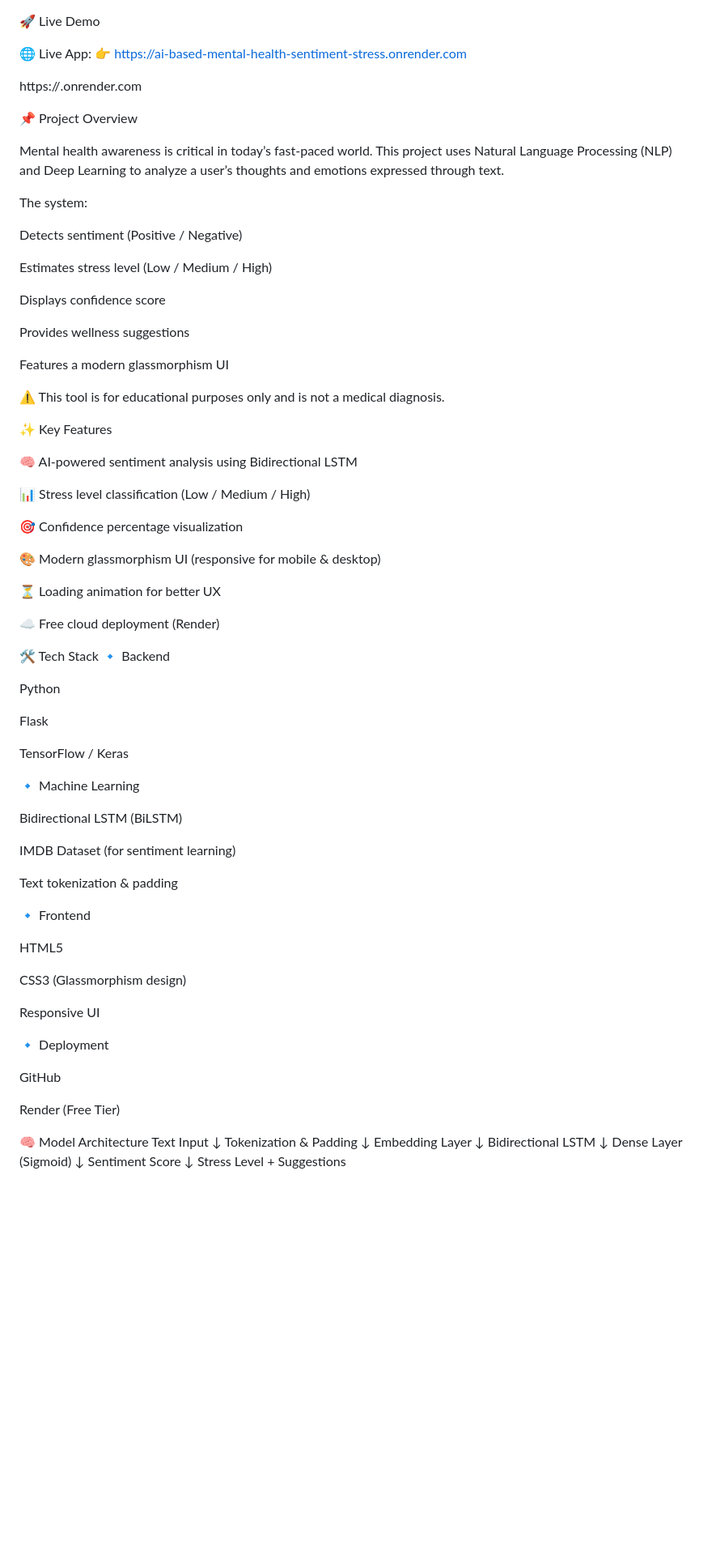
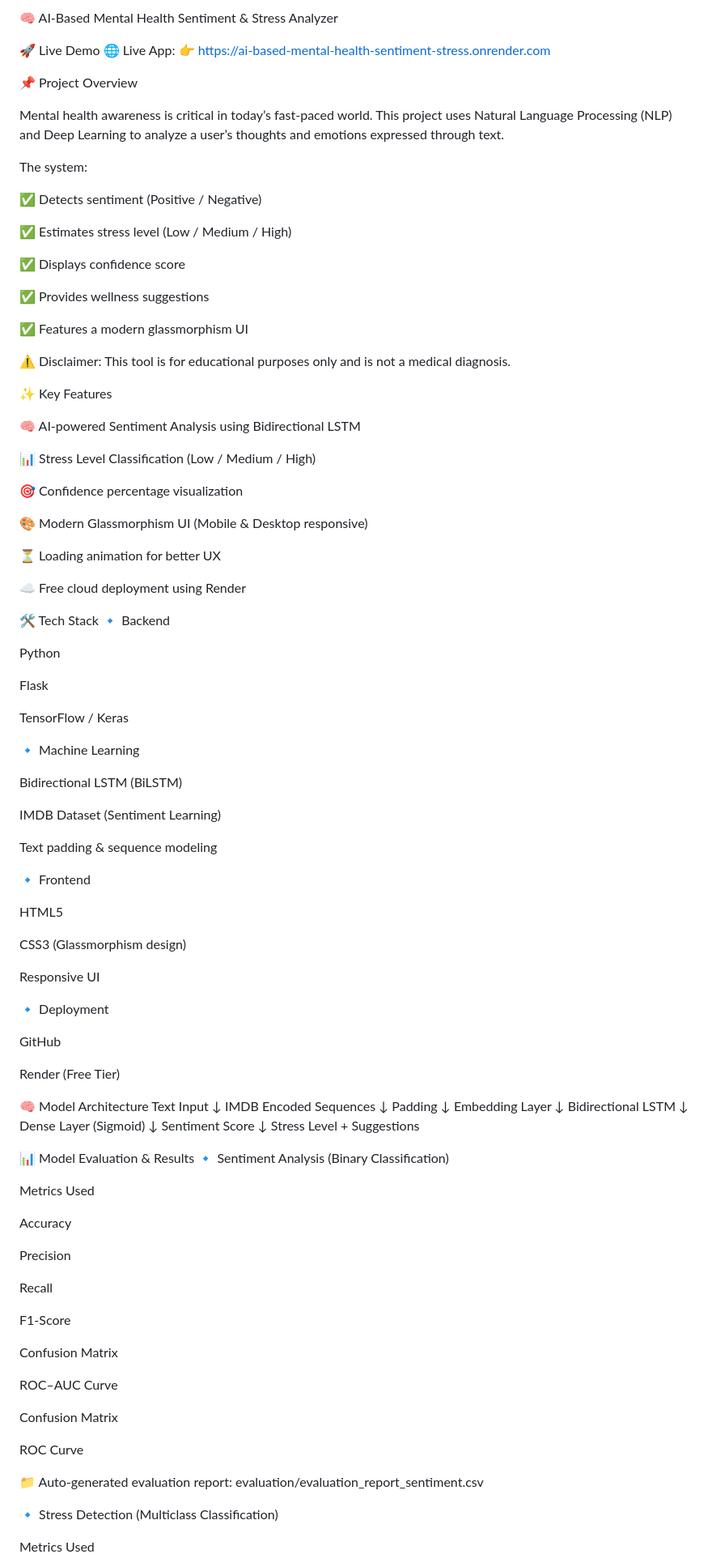
Before and after one commit to rohit3576/AI-Based-Mental-Health-Sentiment-Stress-Analyzer, a Markdown page: README.md, the part around one of its changes. Shown at 81% size. GitHub-like rendering; blank space fills up the shorter version.

Commit message:
Revise README for improved clarity and formatting
Updated README.md to enhance clarity and formatting, including project overview, features, model evaluation, and project structure.

```diff
--- a/README.md
+++ b/README.md
@@ -1,41 +1,41 @@
+🧠 AI-Based Mental Health Sentiment & Stress Analyzer
+
 🚀 Live Demo
-
 🌐 Live App:
 👉 https://ai-based-mental-health-sentiment-stress.onrender.com
 
-https://<your-app-name>.onrender.com
-
 📌 Project Overview
 
-Mental health awareness is critical in today’s fast-paced world. This project uses Natural Language Processing (NLP) and Deep Learning to analyze a user’s thoughts and emotions expressed through text.
+Mental health awareness is critical in today’s fast-paced world.
+This project uses Natural Language Processing (NLP) and Deep Learning to analyze a user’s thoughts and emotions expressed through text.
 
 The system:
 
-Detects sentiment (Positive / Negative)
+✅ Detects sentiment (Positive / Negative)
 
-Estimates stress level (Low / Medium / High)
+✅ Estimates stress level (Low / Medium / High)
 
-Displays confidence score
+✅ Displays confidence score
 
-Provides wellness suggestions
+✅ Provides wellness suggestions
 
-Features a modern glassmorphism UI
+✅ Features a modern glassmorphism UI
 
-⚠️ This tool is for educational purposes only and is not a medical diagnosis.
+⚠️ Disclaimer: This tool is for educational purposes only and is not a medical diagnosis.
 
 ✨ Key Features
 
-🧠 AI-powered sentiment analysis using Bidirectional LSTM
+🧠 AI-powered Sentiment Analysis using Bidirectional LSTM
 
-📊 Stress level classification (Low / Medium / High)
+📊 Stress Level Classification (Low / Medium / High)
 
 🎯 Confidence percentage visualization
 
-🎨 Modern glassmorphism UI (responsive for mobile & desktop)
+🎨 Modern Glassmorphism UI (Mobile & Desktop responsive)
 
 ⏳ Loading animation for better UX
 
-☁️ Free cloud deployment (Render)
+☁️ Free cloud deployment using Render
 
 🛠️ Tech Stack
 🔹 Backend
@@ -50,9 +50,9 @@ TensorFlow / Keras
 
 Bidirectional LSTM (BiLSTM)
 
-IMDB Dataset (for sentiment learning)
+IMDB Dataset (Sentiment Learning)
 
-Text tokenization & padding
+Text padding & sequence modeling
 
 🔹 Frontend
 
@@ -71,7 +71,9 @@ Render (Free Tier)
 🧠 Model Architecture
 Text Input
    ↓
-Tokenization & Padding
+IMDB Encoded Sequences
+   ↓
+Padding
    ↓
 Embedding Layer
    ↓
@@ -83,3 +85,33 @@ Sentiment Score
    ↓
 Stress Level + Suggestions
 
+📊 Model Evaluation & Results
+🔹 Sentiment Analysis (Binary Classification)
+
+Metrics Used
+
+Accuracy
+
+Precision
+
+Recall
+
+F1-Score
+
+Confusion Matrix
+
+ROC–AUC Curve
+
+Confusion Matrix
+
+
+ROC Curve
+
+
+📁 Auto-generated evaluation report:
+evaluation/evaluation_report_sentiment.csv
+
+🔹 Stress Detection (Multiclass Classification)
+
+Metrics Used
+
```
Also changed, not shown: other parts of README.md (+37 -13 lines).
